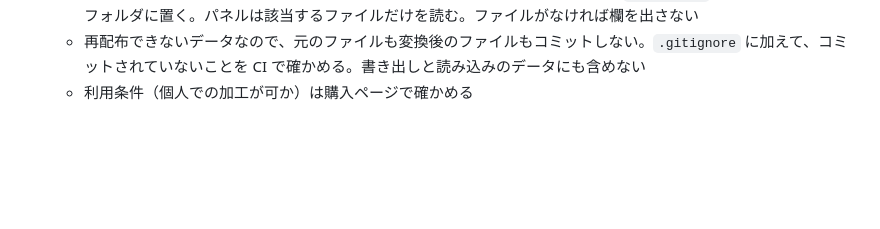
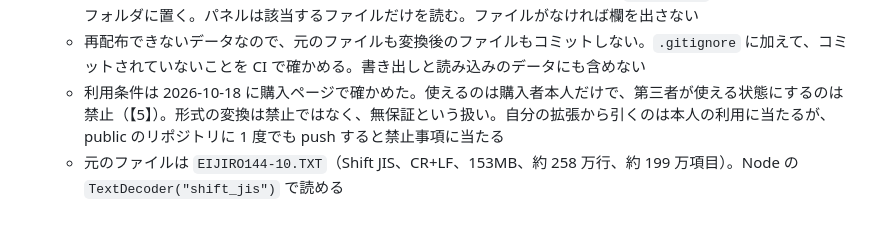
Before and after one commit to kk6/wordtrail, a Markdown page: docs/ideas.md, the part around the change. Rendered like a GitHub page; blank space fills up the shorter version.

Commit message:
docs: record the Eijiro terms of use and file format
The purchase terms allow use only by the buyer and forbid making the
data available to others, so the plan to keep it out of the public
repository is a hard requirement, not a preference.

Co-Authored-By: Claude Opus 5.5 <noreply@anthropic.com>

```diff
--- a/docs/ideas.md
+++ b/docs/ideas.md
@@ -30,4 +30,5 @@ v0.1 の対象外なので、v0.1 を出してから検討する。
 	- ADR-0001 で日本語訳の自動入力を見送った理由（翻訳 API のキーと無料枠）が当てはまらない。入れるなら ADR-0002 で判断を残す
 	- テキストを Node のスクリプトで見出し語の先頭の文字ごとの JSON に変換し、`extension/` の下の git 管理外のフォルダに置く。パネルは該当するファイルだけを読む。ファイルがなければ欄を出さない
 	- 再配布できないデータなので、元のファイルも変換後のファイルもコミットしない。`.gitignore` に加えて、コミットされていないことを CI で確かめる。書き出しと読み込みのデータにも含めない
-	- 利用条件（個人での加工が可か）は購入ページで確かめる
+	- 利用条件は 2026-10-18 に購入ページで確かめた。使えるのは購入者本人だけで、第三者が使える状態にするのは禁止（【5】）。形式の変換は禁止ではなく、無保証という扱い。自分の拡張から引くのは本人の利用に当たるが、public のリポジトリに 1 度でも push すると禁止事項に当たる
+	- 元のファイルは `EIJIRO144-10.TXT`（Shift JIS、CR+LF、153MB、約 258 万行、約 199 万項目）。Node の `TextDecoder("shift_jis")` で読める
```
